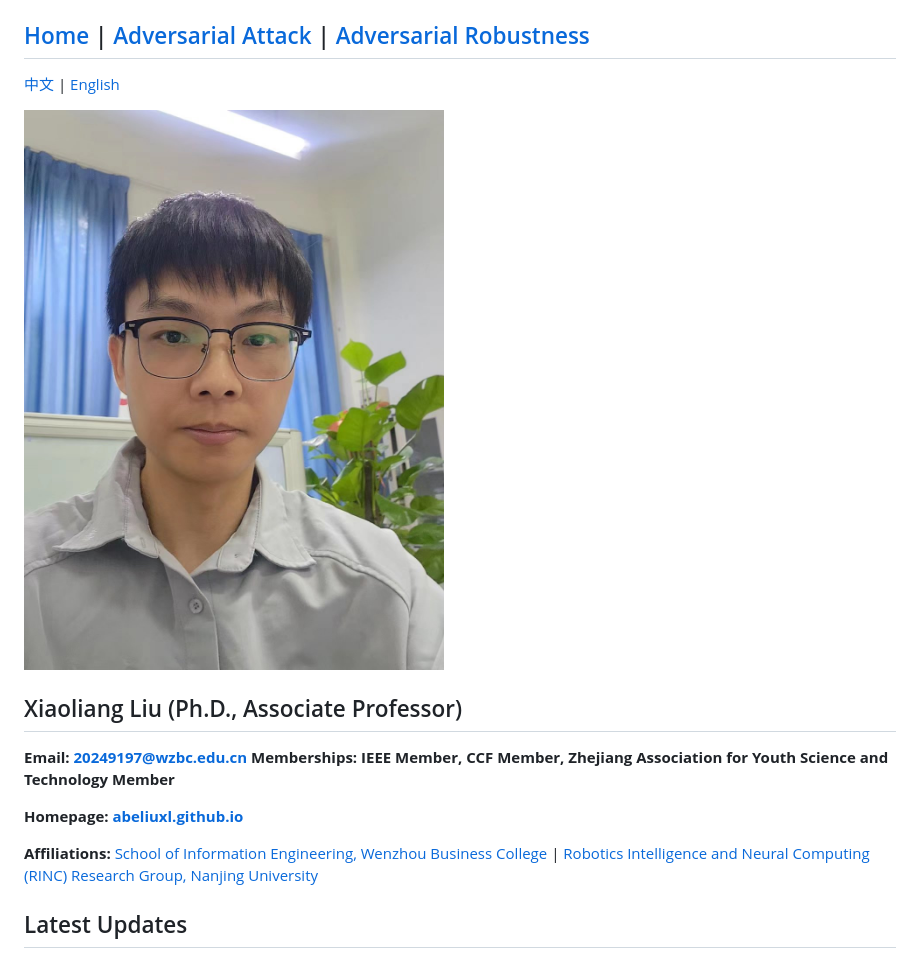
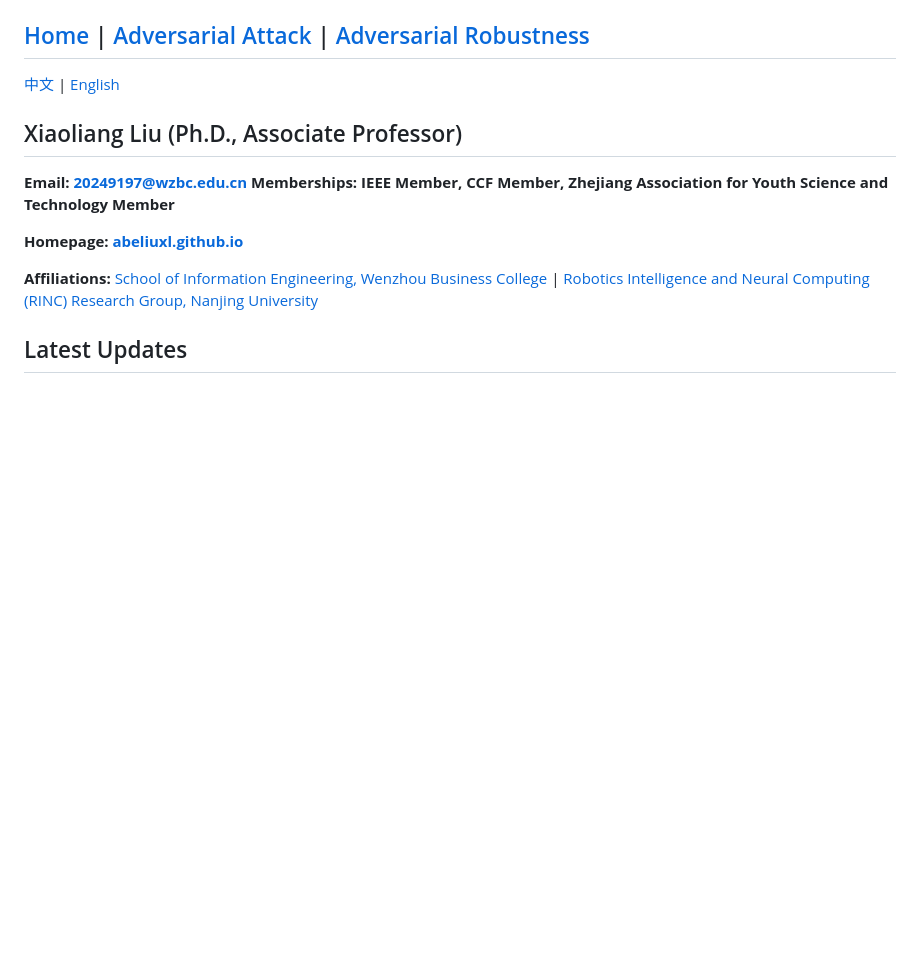
Before and after one commit to AbeLiuXL/AbeLiuXL.github.io, a Markdown page: README.MD, the part around the change. Drawn GitHub-style; blank space fills up the shorter version.

Commit message:
20250803-1

```diff
--- a/README.MD
+++ b/README.MD
@@ -4,7 +4,6 @@
 
 [中文](https://abeliuxl.github.io/index_cn.html) | [English](https://abeliuxl.github.io)
 
-<img src="./P4.jpeg" alt="Photo" style="max-width: 150px; height: auto;">
 
 ## Xiaoliang Liu (Ph.D., Associate Professor)
 **Email: 20249197@wzbc.edu.cn**
```
